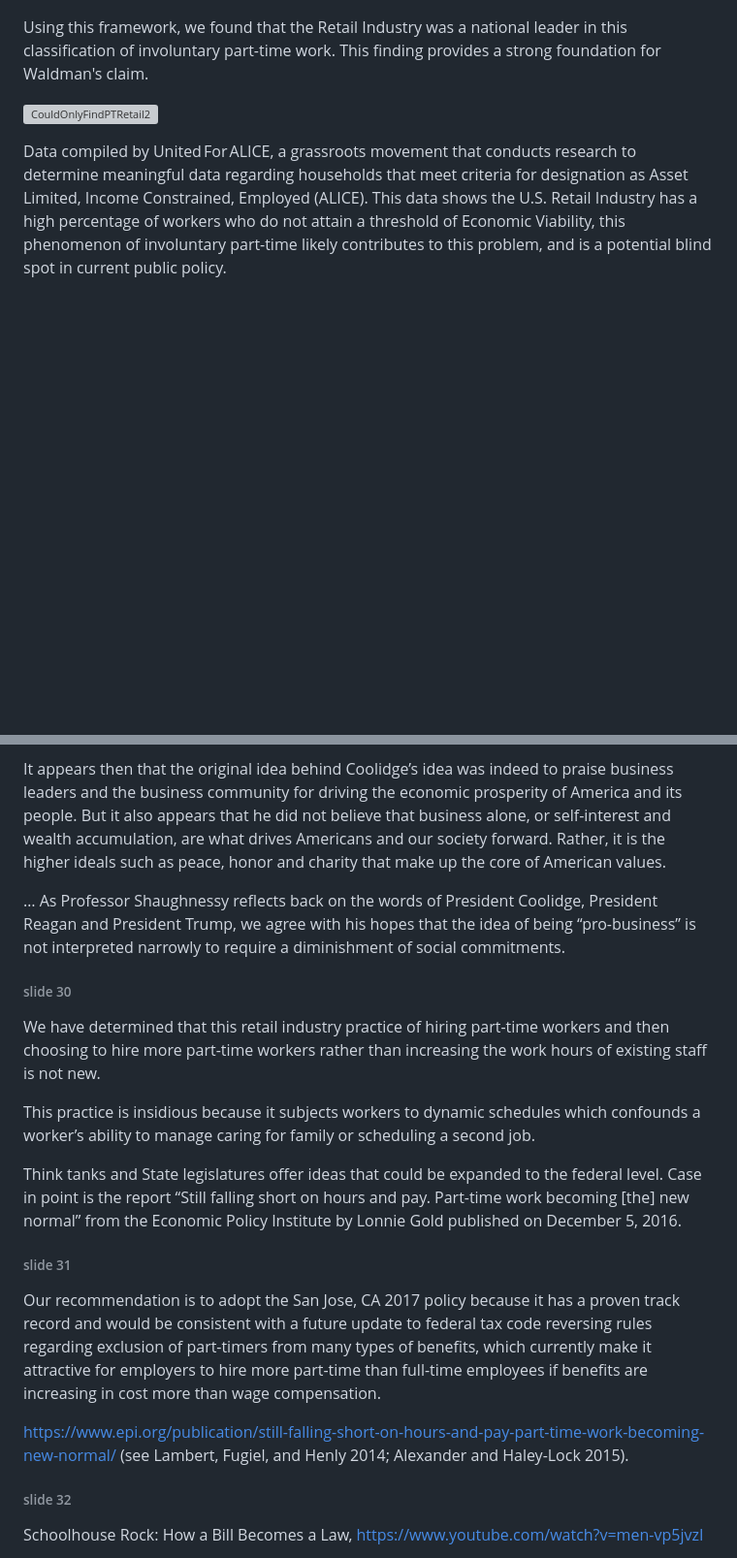
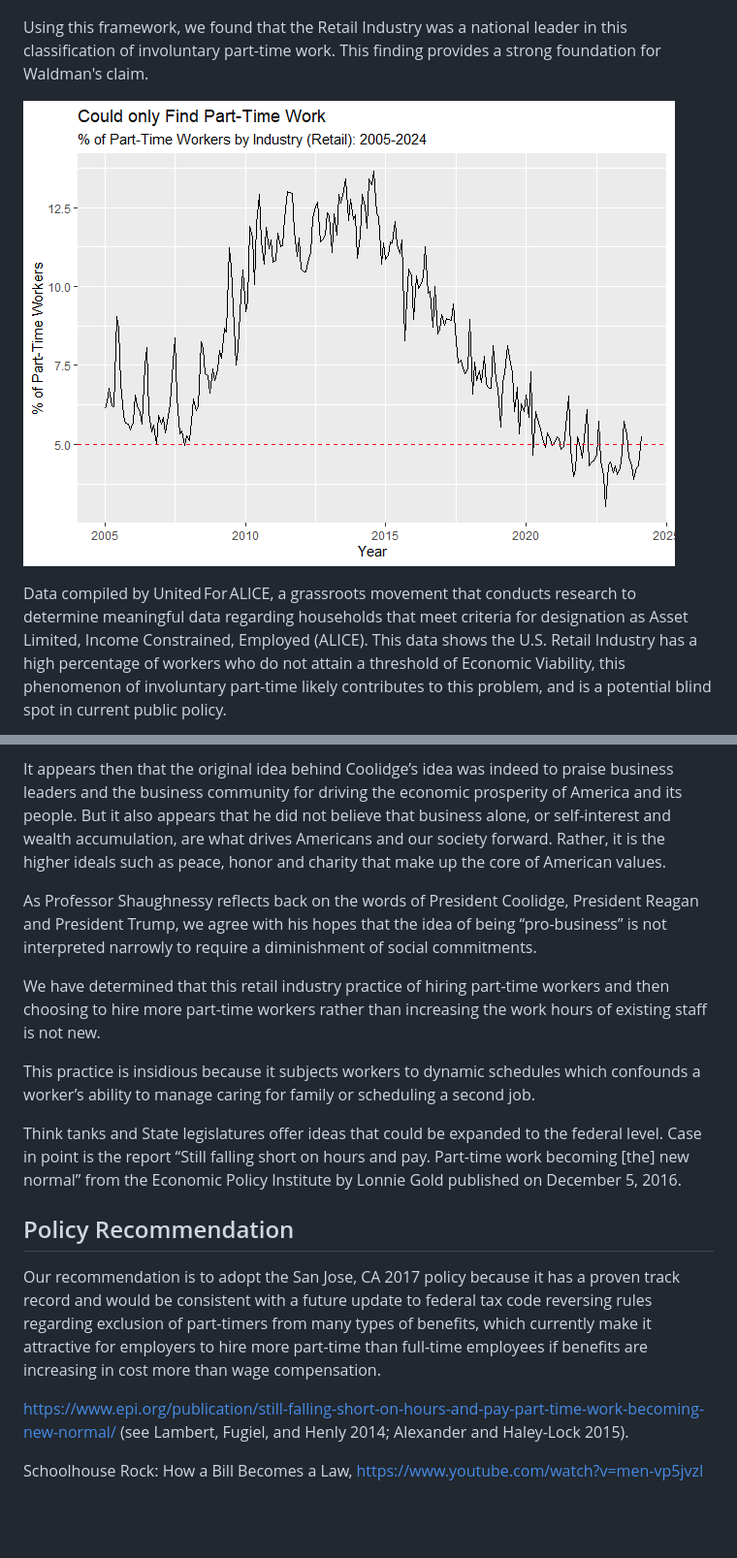
Before and after one commit to allennrbc/Software-Tools-Spring-2024, a Markdown page: README.md, 2 parts joined by grey strips. Shown: that part at 97% size. Rendered like a GitHub page; blank space fills up the shorter version; grey boxes are pictures that could not be loaded.

```diff
--- a/README.md
+++ b/README.md
@@ -31,7 +37,7 @@ To examine this assertion, we referenced employment data from the U.S. Census Cu
 
 Using this framework, we found that the Retail Industry was a national leader in this classification of involuntary part-time work. This finding provides a strong foundation for Waldman's claim.
 
-![CouldOnlyFindPTRetail2](Images/CouldOnlyFindPTRetail2.PNG)
+![CouldOnlyFindPTRetail2](Images/CouldOnlyFindPTRetail2.png)
 
 Data compiled by United For ALICE, a grassroots movement that conducts research to determine meaningful data regarding households that meet criteria for designation as Asset Limited, Income Constrained, Employed (ALICE). This data shows the U.S. Retail Industry has a high percentage of workers who do not attain a threshold of Economic Viability, this phenomenon of involuntary part-time likely contributes to this problem, and is a potential blind spot in current public policy.
 
@@ -188,9 +191,8 @@ Northeastern Professor Dennis R. Shaughnessy corrects the oft misquoted  “The
 
 It appears then that the original idea behind Coolidge’s idea was indeed to praise business leaders and the business community for driving the economic prosperity of America and its people. But it also appears that he did not believe that business alone, or self-interest and wealth accumulation, are what drives Americans and our society forward. Rather, it is the higher ideals such as peace, honor and charity that make up the core of American values.
 
-… As Professor Shaughnessy reflects back on the words of President Coolidge, President Reagan and President Trump, we agree with his hopes that the idea of being “pro-business” is not interpreted narrowly to require a diminishment of social commitments.
+As Professor Shaughnessy reflects back on the words of President Coolidge, President Reagan and President Trump, we agree with his hopes that the idea of being “pro-business” is not interpreted narrowly to require a diminishment of social commitments.
 
-###### slide 30
 We have determined that this retail industry practice of hiring part-time workers and then choosing to hire more part-time workers rather than increasing the work hours of existing staff is not new.
 
 This practice is insidious because it subjects workers to dynamic schedules which confounds a worker’s ability to manage caring for family or scheduling a second job.
@@ -198,13 +200,12 @@ This practice is insidious because it subjects workers to dynamic schedules whic
 Think tanks and State legislatures offer ideas that could be expanded to the federal level.
 Case in point is the  report “Still falling short on hours and pay. Part-time work becoming [the] new normal” from the Economic Policy Institute by Lonnie Gold published on December 5, 2016.
 
-###### slide 31
+## Policy Recommendation
 Our recommendation is to adopt the San Jose, CA 2017 policy because it has a proven track record and would be consistent with a future update to federal tax code reversing rules regarding exclusion of part-timers from many types of benefits, which currently make it attractive for employers to hire more part-time than full-time employees if benefits are increasing in cost more than wage compensation.
 
 https://www.epi.org/publication/still-falling-short-on-hours-and-pay-part-time-work-becoming-new-normal/
 (see Lambert, Fugiel, and Henly 2014; Alexander and Haley-Lock 2015).
 
-###### slide 32
 Schoolhouse Rock: How a Bill Becomes a Law, https://www.youtube.com/watch?v=men-vp5jvzI
 
 Finally, if these incremental changes are insufficient to alleviate the burden of involuntary part-time hours, then it might be time for Congress to act with legislation requiring all workers receive all benefits prorated to reflect the differences in hours worked. “This would reduce the number of Americans working in involuntary part-time positions, as employers would no longer stand to gain as much from employing part-time workers (Tilly 1990).”
```
Also changed, not shown: other parts of README.md (+38 -35 lines).
